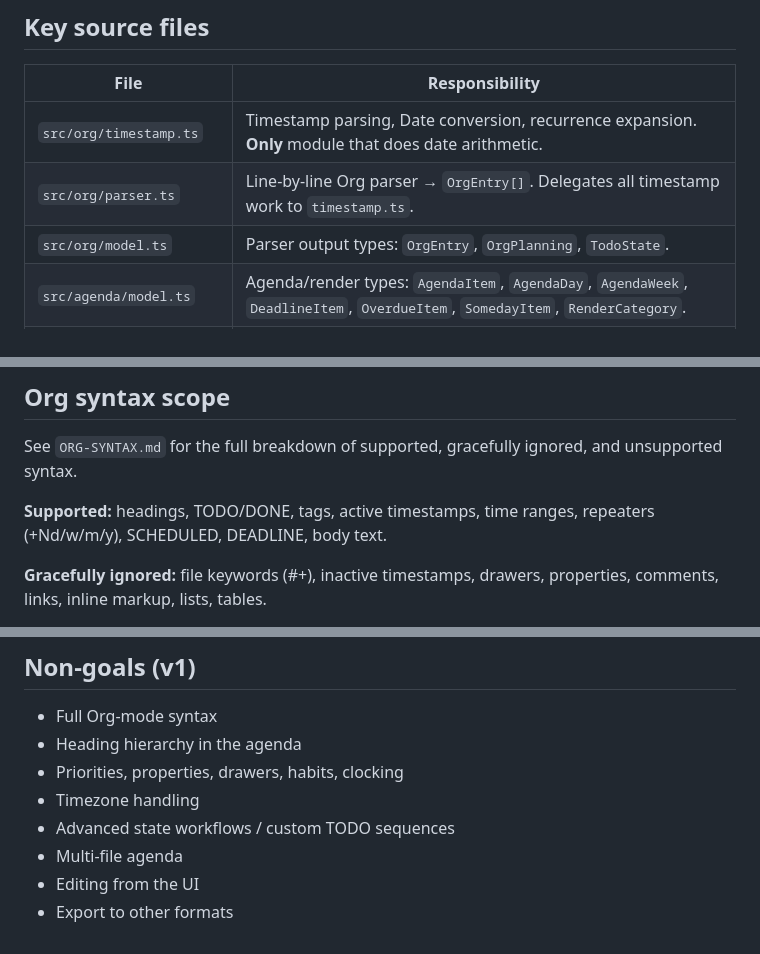
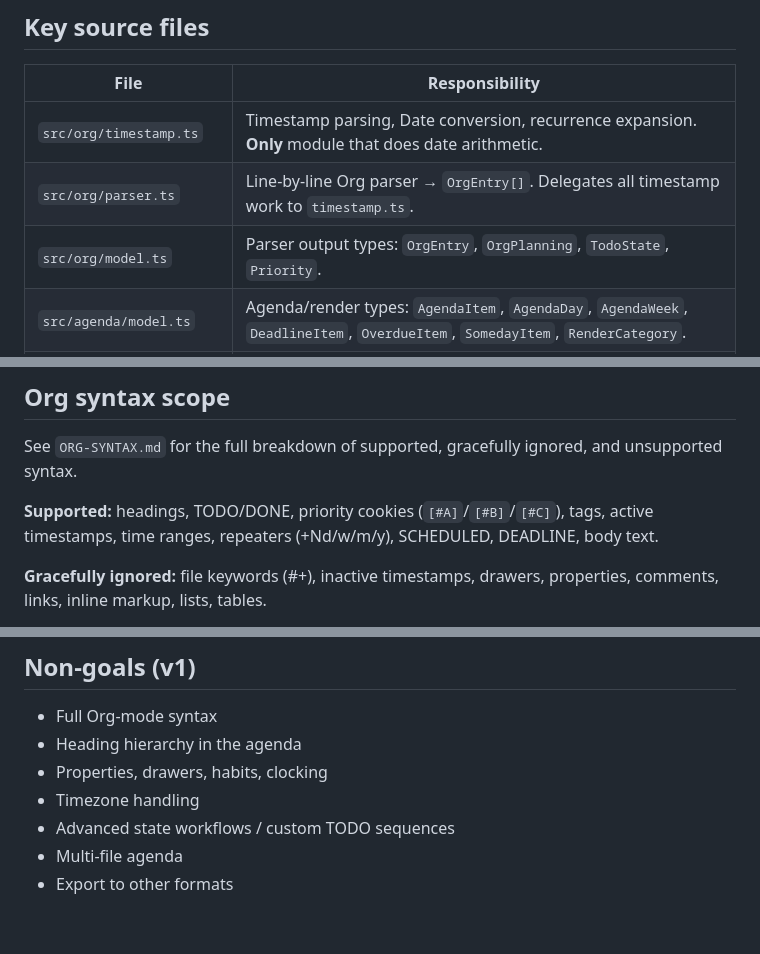
Before and after one commit to Lycomedes1814/Mediant, a Markdown page: CLAUDE.md, 3 parts joined by grey strips. Drawn GitHub-style.

```diff
--- a/CLAUDE.md
+++ b/CLAUDE.md
@@ -26,7 +26,7 @@ Three clearly separated stages — do not collapse them:
 |---|---|
 | `src/org/timestamp.ts` | Timestamp parsing, Date conversion, recurrence expansion. **Only** module that does date arithmetic. |
 | `src/org/parser.ts` | Line-by-line Org parser → `OrgEntry[]`. Delegates all timestamp work to `timestamp.ts`. |
-| `src/org/model.ts` | Parser output types: `OrgEntry`, `OrgPlanning`, `TodoState`. |
+| `src/org/model.ts` | Parser output types: `OrgEntry`, `OrgPlanning`, `TodoState`, `Priority`. |
 | `src/agenda/model.ts` | Agenda/render types: `AgendaItem`, `AgendaDay`, `AgendaWeek`, `DeadlineItem`, `OverdueItem`, `SomedayItem`, `RenderCategory`. |
 | `src/agenda/generate.ts` | 7-day generation from a start date, recurrence expansion (bounded to requested range), classification, sorting, overdue/someday collection. |
 | `src/ui/render.ts` | DOM rendering from `AgendaWeek` + `DeadlineItem[]` + `OverdueItem[]`. |
@@ -55,7 +55,7 @@ npx vite              # dev server (serves index.html)
 
 See `ORG-SYNTAX.md` for the full breakdown of supported, gracefully ignored, and unsupported syntax.
 
-**Supported:** headings, TODO/DONE, tags, active timestamps, time ranges, repeaters (+Nd/w/m/y), SCHEDULED, DEADLINE, body text.
+**Supported:** headings, TODO/DONE, priority cookies (`[#A]`/`[#B]`/`[#C]`), tags, active timestamps, time ranges, repeaters (+Nd/w/m/y), SCHEDULED, DEADLINE, body text.
 
 **Gracefully ignored:** file keywords (#+), inactive timestamps, drawers, properties, comments, links, inline markup, lists, tables.
 
@@ -104,9 +106,8 @@ Always run tests after changes to parser, timestamp, or agenda logic.
 
 - Full Org-mode syntax
 - Heading hierarchy in the agenda
-- Priorities, properties, drawers, habits, clocking
+- Properties, drawers, habits, clocking
 - Timezone handling
 - Advanced state workflows / custom TODO sequences
 - Multi-file agenda
-- Editing from the UI
 - Export to other formats
```
Also changed, not shown: other parts of CLAUDE.md (+2 -0 lines), ORG-SYNTAX.md (+12 -8 lines), README.md (+7 -4 lines).
